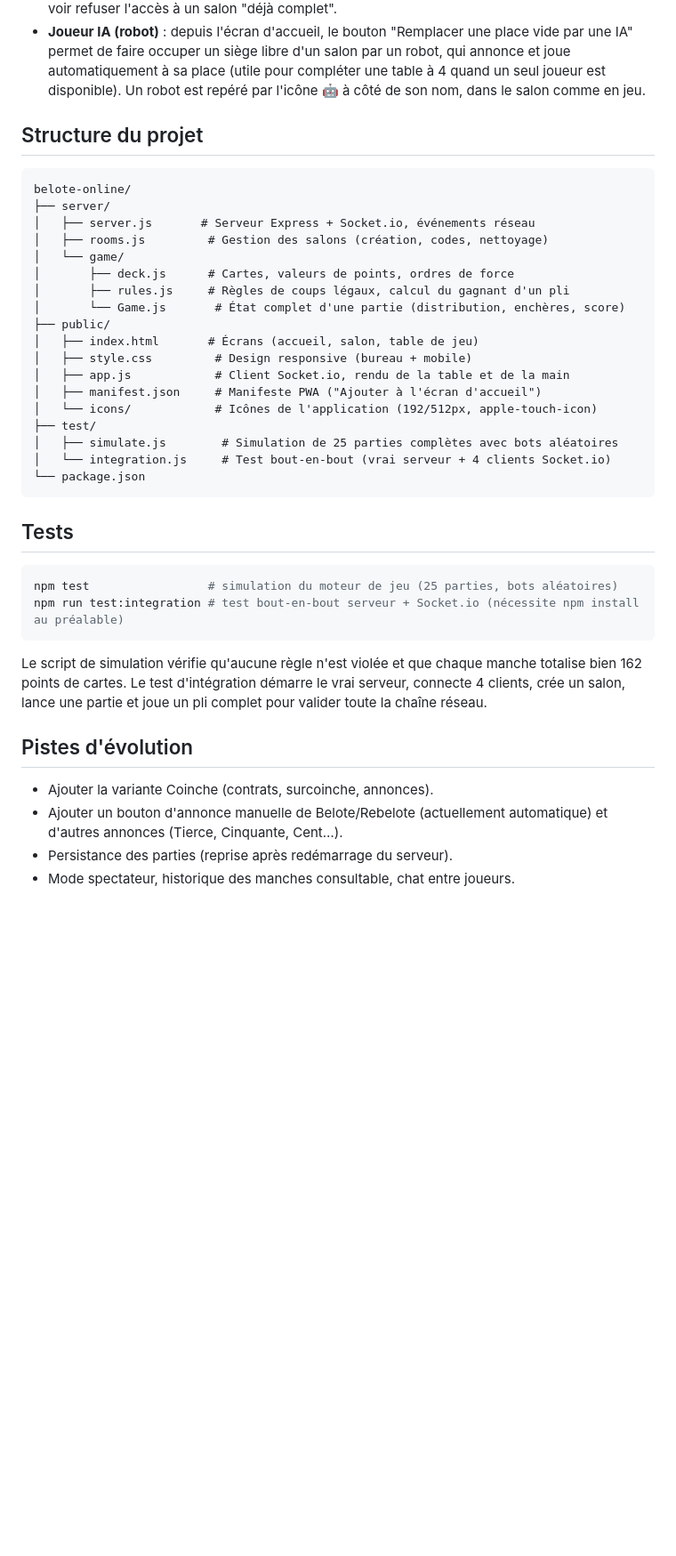
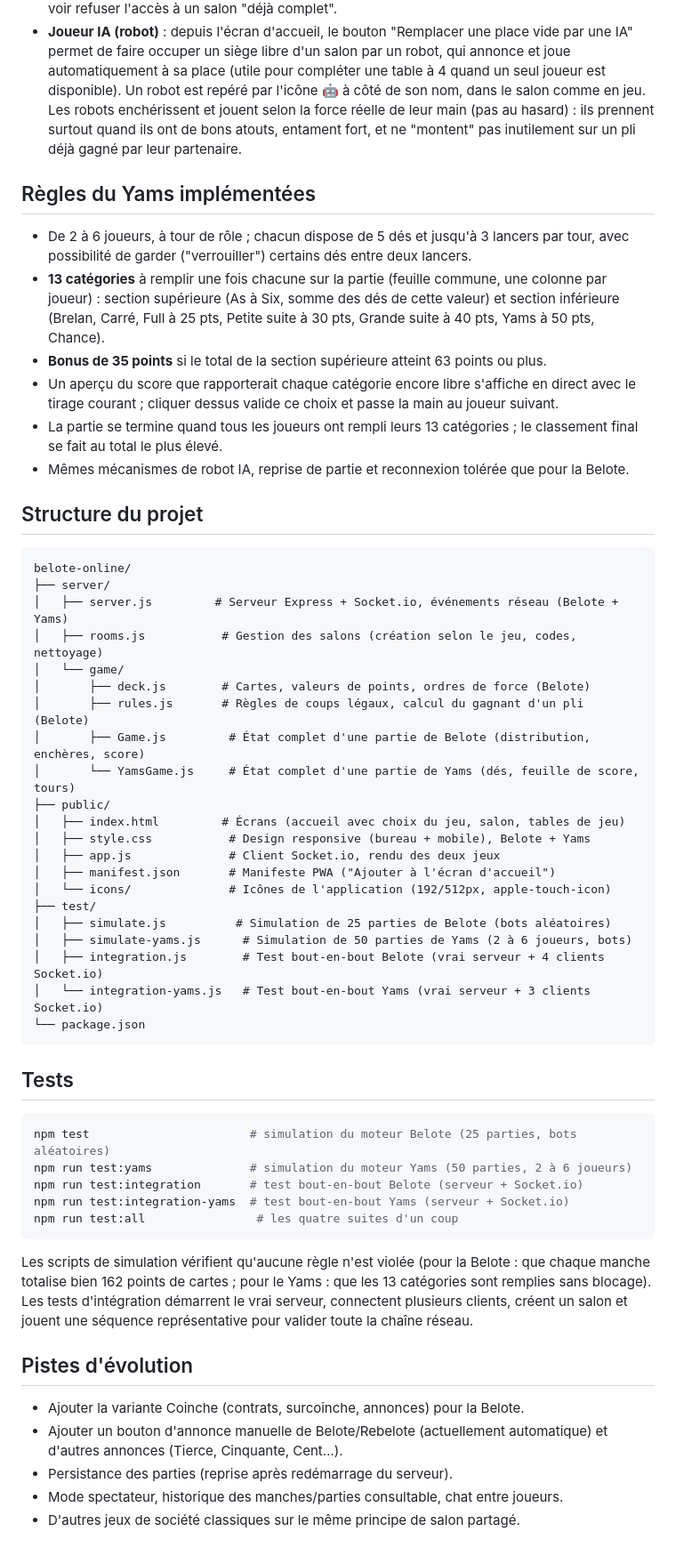
Before and after one commit to scottiserge-boop/belote-online, a Markdown page: README.md, the part around one of its changes. Shown at 89% size. GitHub-like rendering; blank space fills up the shorter version.

````diff
--- a/README.md
+++ b/README.md
@@ -122,47 +131,81 @@ salon ; elle ne change plus au fil du temps, contrairement au tunnel.
   place vide par une IA" permet de faire occuper un siège libre d'un salon
   par un robot, qui annonce et joue automatiquement à sa place (utile pour
   compléter une table à 4 quand un seul joueur est disponible). Un robot est
-  repéré par l'icône 🤖 à côté de son nom, dans le salon comme en jeu.
+  repéré par l'icône 🤖 à côté de son nom, dans le salon comme en jeu. Les
+  robots enchérissent et jouent selon la force réelle de leur main (pas au
+  hasard) : ils prennent surtout quand ils ont de bons atouts, entament
+  fort, et ne "montent" pas inutilement sur un pli déjà gagné par leur
+  partenaire.
+
+## Règles du Yams implémentées
+
+- De 2 à 6 joueurs, à tour de rôle ; chacun dispose de 5 dés et jusqu'à 3
+  lancers par tour, avec possibilité de garder ("verrouiller") certains dés
+  entre deux lancers.
+- **13 catégories** à remplir une fois chacune sur la partie (feuille
+  commune, une colonne par joueur) : section supérieure (As à Six, somme des
+  dés de cette valeur) et section inférieure (Brelan, Carré, Full à 25 pts,
+  Petite suite à 30 pts, Grande suite à 40 pts, Yams à 50 pts, Chance).
+- **Bonus de 35 points** si le total de la section supérieure atteint 63
+  points ou plus.
+- Un aperçu du score que rapporterait chaque catégorie encore libre
+  s'affiche en direct avec le tirage courant ; cliquer dessus valide ce
+  choix et passe la main au joueur suivant.
+- La partie se termine quand tous les joueurs ont rempli leurs 13
+  catégories ; le classement final se fait au total le plus élevé.
+- Mêmes mécanismes de robot IA, reprise de partie et reconnexion tolérée
+  que pour la Belote.
 
 ## Structure du projet
 
 ```
 belote-online/
 ├── server/
-│   ├── server.js       # Serveur Express + Socket.io, événements réseau
-│   ├── rooms.js         # Gestion des salons (création, codes, nettoyage)
+│   ├── server.js         # Serveur Express + Socket.io, événements réseau (Belote + Yams)
+│   ├── rooms.js           # Gestion des salons (création selon le jeu, codes, nettoyage)
 │   └── game/
-│       ├── deck.js      # Cartes, valeurs de points, ordres de force
-│       ├── rules.js     # Règles de coups légaux, calcul du gagnant d'un pli
-│       └── Game.js       # État complet d'une partie (distribution, enchères, score)
+│       ├── deck.js        # Cartes, valeurs de points, ordres de force (Belote)
+│       ├── rules.js       # Règles de coups légaux, calcul du gagnant d'un pli (Belote)
+│       ├── Game.js         # État complet d'une partie de Belote (distribution, enchères, score)
+│       └── YamsGame.js     # État complet d'une partie de Yams (dés, feuille de score, tours)
 ├── public/
-│   ├── index.html       # Écrans (accueil, salon, table de jeu)
-│   ├── style.css         # Design responsive (bureau + mobile)
-│   ├── app.js            # Client Socket.io, rendu de la table et de la main
-│   ├── manifest.json     # Manifeste PWA ("Ajouter à l'écran d'accueil")
-│   └── icons/            # Icônes de l'application (192/512px, apple-touch-icon)
+│   ├── index.html         # Écrans (accueil avec choix du jeu, salon, tables de jeu)
+│   ├── style.css           # Design responsive (bureau + mobile), Belote + Yams
+│   ├── app.js              # Client Socket.io, rendu des deux jeux
+│   ├── manifest.json       # Manifeste PWA ("Ajouter à l'écran d'accueil")
+│   └── icons/              # Icônes de l'application (192/512px, apple-touch-icon)
 ├── test/
-│   ├── simulate.js        # Simulation de 25 parties complètes avec bots aléatoires
-│   └── integration.js     # Test bout-en-bout (vrai serveur + 4 clients Socket.io)
+│   ├── simulate.js          # Simulation de 25 parties de Belote (bots aléatoires)
+│   ├── simulate-yams.js      # Simulation de 50 parties de Yams (2 à 6 joueurs, bots)
+│   ├── integration.js        # Test bout-en-bout Belote (vrai serveur + 4 clients Socket.io)
+│   └── integration-yams.js   # Test bout-en-bout Yams (vrai serveur + 3 clients Socket.io)
 └── package.json
 ```
 
 ## Tests
 
 ```bash
-npm test                 # simulation du moteur de jeu (25 parties, bots aléatoires)
-npm run test:integration # test bout-en-bout serveur + Socket.io (nécessite npm install au préalable)
+npm test                       # simulation du moteur Belote (25 parties, bots aléatoires)
+npm run test:yams              # simulation du moteur Yams (50 parties, 2 à 6 joueurs)
+npm run test:integration       # test bout-en-bout Belote (serveur + Socket.io)
+npm run test:integration-yams  # test bout-en-bout Yams (serveur + Socket.io)
+npm run test:all                # les quatre suites d'un coup
 ```
 
-Le script de simulation vérifie qu'aucune règle n'est violée et que chaque
-manche totalise bien 162 points de cartes. Le test d'intégration démarre le
-vrai serveur, connecte 4 clients, crée un salon, lance une partie et joue un
-pli complet pour valider toute la chaîne réseau.
+Les scripts de simulation vérifient qu'aucune règle n'est violée (pour la
+Belote : que chaque manche totalise bien 162 points de cartes ; pour le
+Yams : que les 13 catégories sont remplies sans blocage). Les tests
+d'intégration démarrent le vrai serveur, connectent plusieurs clients,
+créent un salon et jouent une séquence représentative pour valider toute la
+chaîne réseau.
 
 ## Pistes d'évolution
 
-- Ajouter la variante Coinche (contrats, surcoinche, annonces).
+- Ajouter la variante Coinche (contrats, surcoinche, annonces) pour la
+  Belote.
 - Ajouter un bouton d'annonce manuelle de Belote/Rebelote (actuellement
   automatique) et d'autres annonces (Tierce, Cinquante, Cent…).
 - Persistance des parties (reprise après redémarrage du serveur).
-- Mode spectateur, historique des manches consultable, chat entre joueurs.
+- Mode spectateur, historique des manches/parties consultable, chat entre
+  joueurs.
+- D'autres jeux de société classiques sur le même principe de salon partagé.
````
Also changed, not shown: other parts of README.md (+13 -4 lines).
